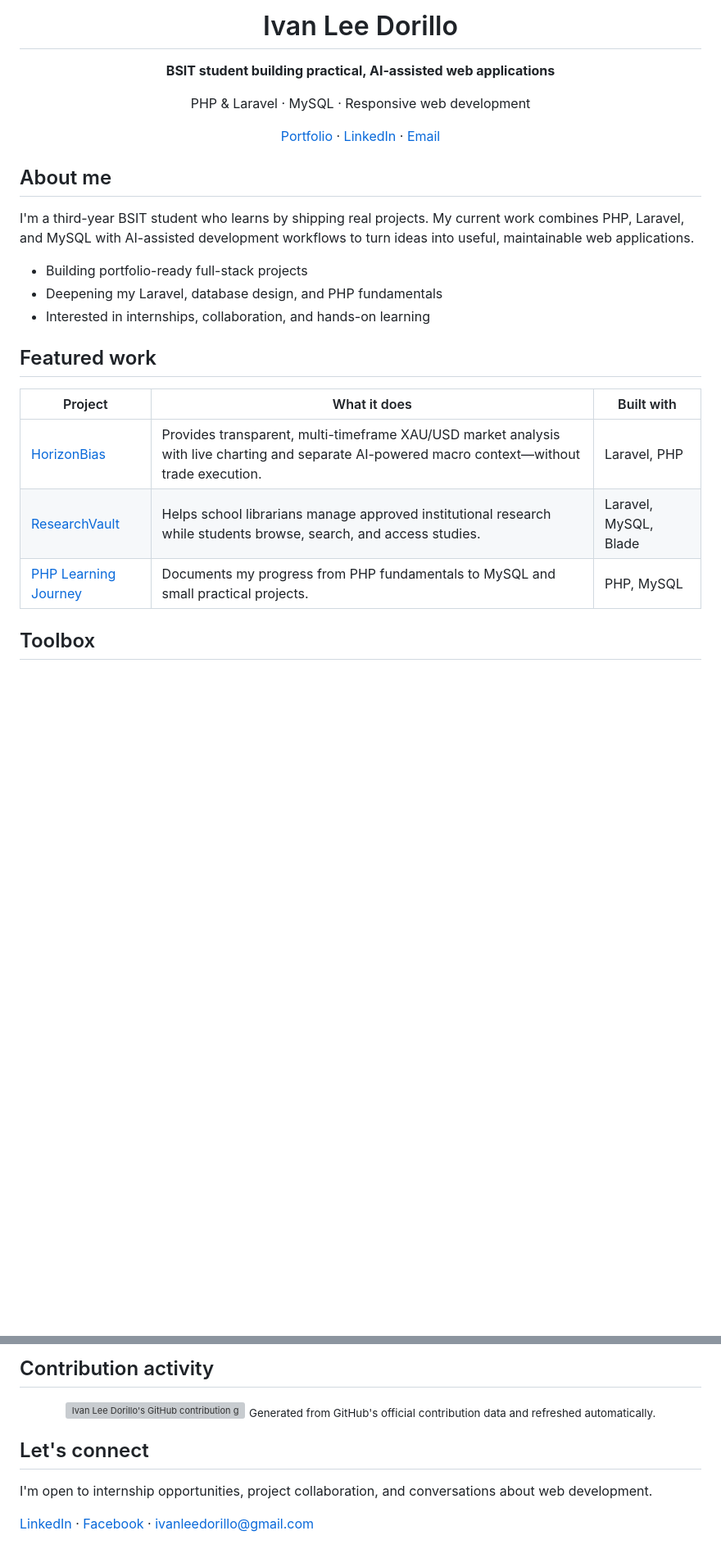
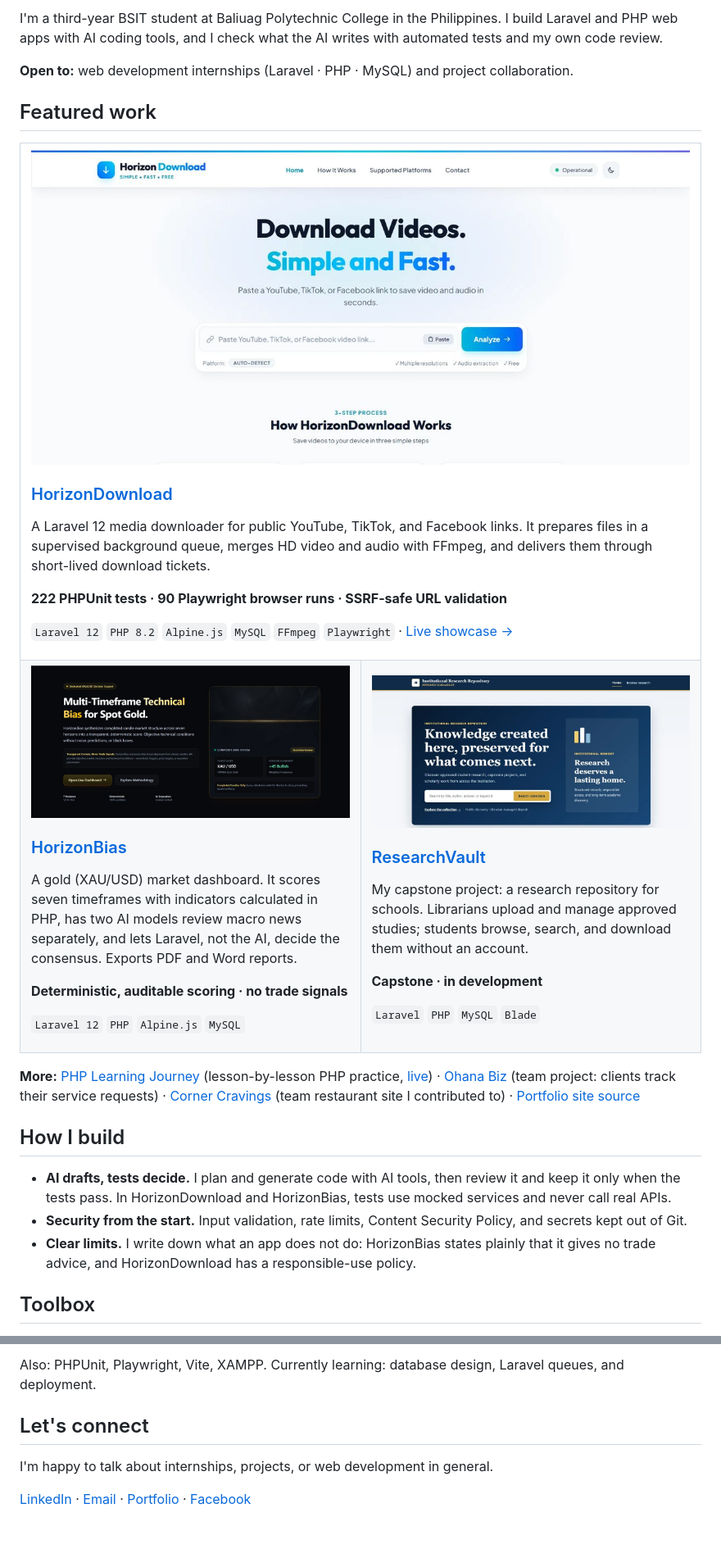
Before and after one commit to ivanleedorillo-ops/ivanleedorillo-ops, a Markdown page: README.md, 2 parts joined by grey strips. Shown at 82% size. Rendered like a GitHub page; pictures changed too: assets/projects/horizonbias.jpg (added), assets/projects/horizondownload.jpg (added), assets/projects/researchvault.jpg (added); blank space fills up the shorter version; grey boxes are pictures that could not be loaded.

```diff
--- a/README.md
+++ b/README.md
@@ -4,31 +10,66 @@
 
-  # Ivan Lee Dorillo
+I'm a third-year BSIT student at Baliuag Polytechnic College in the Philippines. I build Laravel and PHP web apps with AI coding tools, and I check what the AI writes with automated tests and my own code review.
 
-  **BSIT student building practical, AI-assisted web applications**
-
-  PHP & Laravel · MySQL · Responsive web development
-
-  [Portfolio](https://github.com/ivanleedorillo-ops/Dorillo-Portfolio) ·
-  [LinkedIn](https://www.linkedin.com/in/ivan-lee-dorillo-0585aa426/) ·
-  [Email](mailto:ivanleedorillo@gmail.com)
-
-</div>
-
-## About me
-
-I'm a third-year BSIT student who learns by shipping real projects. My current work combines PHP, Laravel, and MySQL with AI-assisted development workflows to turn ideas into useful, maintainable web applications.
-
-- Building portfolio-ready full-stack projects
-- Deepening my Laravel, database design, and PHP fundamentals
-- Interested in internships, collaboration, and hands-on learning
+**Open to:** web development internships (Laravel · PHP · MySQL) and project collaboration.
 
 ## Featured work
 
-| Project | What it does | Built with |
-| --- | --- | --- |
-| [HorizonBias](https://github.com/ivanleedorillo-ops/HorizonBias) | Provides transparent, multi-timeframe XAU/USD market analysis with live charting and separate AI-powered macro context—without trade execution. | Laravel, PHP |
-| [ResearchVault](https://github.com/ivanleedorillo-ops/ResearchVault) | Helps school librarians manage approved institutional research while students browse, search, and access studies. | Laravel, MySQL, Blade |
-| [PHP Learning Journey](https://github.com/ivanleedorillo-ops/PHP-Learning-Journey) | Documents my progress from PHP fundamentals to MySQL and small practical projects. | PHP, MySQL |
+<table>
+  <tr>
+    <td colspan="2">
+      <a href="https://github.com/ivanleedorillo-ops/HorizonDownload">
+        <img src="./assets/projects/horizondownload.jpg" width="100%" alt="HorizonDownload home page with a link input and Analyze button" />
+      </a>
+
+### [HorizonDownload](https://github.com/ivanleedorillo-ops/HorizonDownload)
+
+A Laravel 12 media downloader for public YouTube, TikTok, and Facebook links. It prepares files in a supervised background queue, merges HD video and audio with FFmpeg, and delivers them through short-lived download tickets.
+
+**222 PHPUnit tests · 90 Playwright browser runs · SSRF-safe URL validation**
+
+`Laravel 12` `PHP 8.2` `Alpine.js` `MySQL` `FFmpeg` `Playwright` · [Live showcase →](https://ivanleedorillo-ops.github.io/HorizonDownload/)
+
+  </td>
+  </tr>
+  <tr>
+    <td width="50%" valign="top">
+      <a href="https://github.com/ivanleedorillo-ops/HorizonBias">
+        <img src="./assets/projects/horizonbias.jpg" width="100%" alt="HorizonBias landing page for multi-timeframe gold market bias" />
+      </a>
+
+### [HorizonBias](https://github.com/ivanleedorillo-ops/HorizonBias)
+
+A gold (XAU/USD) market dashboard. It scores seven timeframes with indicators calculated in PHP, has two AI models review macro news separately, and lets Laravel, not the AI, decide the consensus. Exports PDF and Word reports.
+
+**Deterministic, auditable scoring · no trade signals**
+
+`Laravel 12` `PHP` `Alpine.js` `MySQL`
+
+  </td>
+    <td width="50%" valign="top">
+      <a href="https://github.com/ivanleedorillo-ops/ResearchVault">
+        <img src="./assets/projects/researchvault.jpg" width="100%" alt="ResearchVault institutional research repository home page" />
+      </a>
+
+### [ResearchVault](https://github.com/ivanleedorillo-ops/ResearchVault)
+
+My capstone project: a research repository for schools. Librarians upload and manage approved studies; students browse, search, and download them without an account.
+
+**Capstone · in development**
+
+`Laravel` `PHP` `MySQL` `Blade`
+
+  </td>
+  </tr>
+</table>
+
+**More:** [PHP Learning Journey](https://github.com/ivanleedorillo-ops/PHP-Learning-Journey) (lesson-by-lesson PHP practice, [live](https://ivanleedorillo-ops.github.io/PHP-Learning-Journey/)) · [Ohana Biz](https://ohanabiz.xo.je/index.php) (team project: clients track their service requests) · [Corner Cravings](https://github.com/rheywindarantan-web/Corner-Cravings) (team restaurant site I contributed to) · [Portfolio site source](https://github.com/ivanleedorillo-ops/Dorillo-Portfolio)
+
+## How I build
+
+- **AI drafts, tests decide.** I plan and generate code with AI tools, then review it and keep it only when the tests pass. In HorizonDownload and HorizonBias, tests use mocked services and never call real APIs.
+- **Security from the start.** Input validation, rate limits, Content Security Policy, and secrets kept out of Git.
+- **Clear limits.** I write down what an app does not do: HorizonBias states plainly that it gives no trade advice, and HorizonDownload has a responsible-use policy.
 
 ## Toolbox
 
@@ -37,17 +78,10 @@ I'm a third-year BSIT student who learns by shipping real projects. My current w
 </p>
 
-## Contribution activity
-
-<div align="center">
-  <a href="https://github.com/ivanleedorillo-ops?tab=overview">
-    <img src="./assets/contribution-graph.svg" width="100%" alt="Ivan Lee Dorillo's GitHub contribution graph for the past year" />
-  </a>
-  <sub>Generated from GitHub's official contribution data and refreshed automatically.</sub>
-</div>
+Also: PHPUnit, Playwright, Vite, XAMPP. Currently learning: database design, Laravel queues, and deployment.
 
 ## Let's connect
 
-I'm open to internship opportunities, project collaboration, and conversations about web development.
+I'm happy to talk about internships, projects, or web development in general.
 
-[LinkedIn](https://www.linkedin.com/in/ivan-lee-dorillo-0585aa426/) · [Facebook](https://web.facebook.com/ivanlee.dorillo) · [ivanleedorillo@gmail.com](mailto:ivanleedorillo@gmail.com)
+[LinkedIn](https://www.linkedin.com/in/ivan-lee-dorillo-0585aa426/) · [Email](mailto:ivanleedorillo@gmail.com) · [Portfolio](https://dorillo-portfolio.xo.je/) · [Facebook](https://web.facebook.com/ivanlee.dorillo)
 
```
Also changed, not shown: other parts of README.md (+11 -9 lines), assets/banner.jpg (added), 3 other files.
